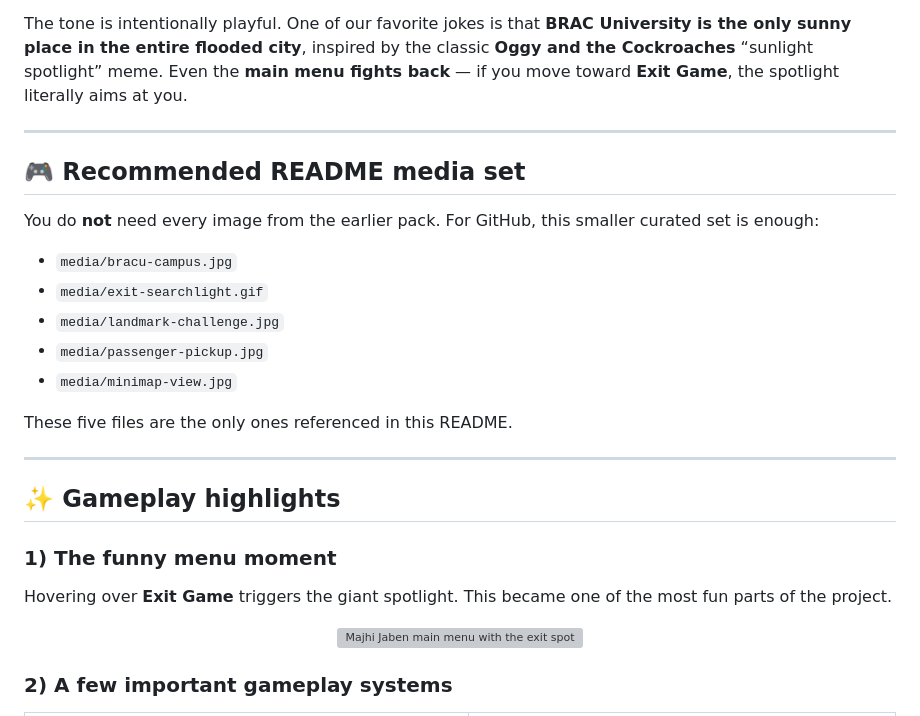
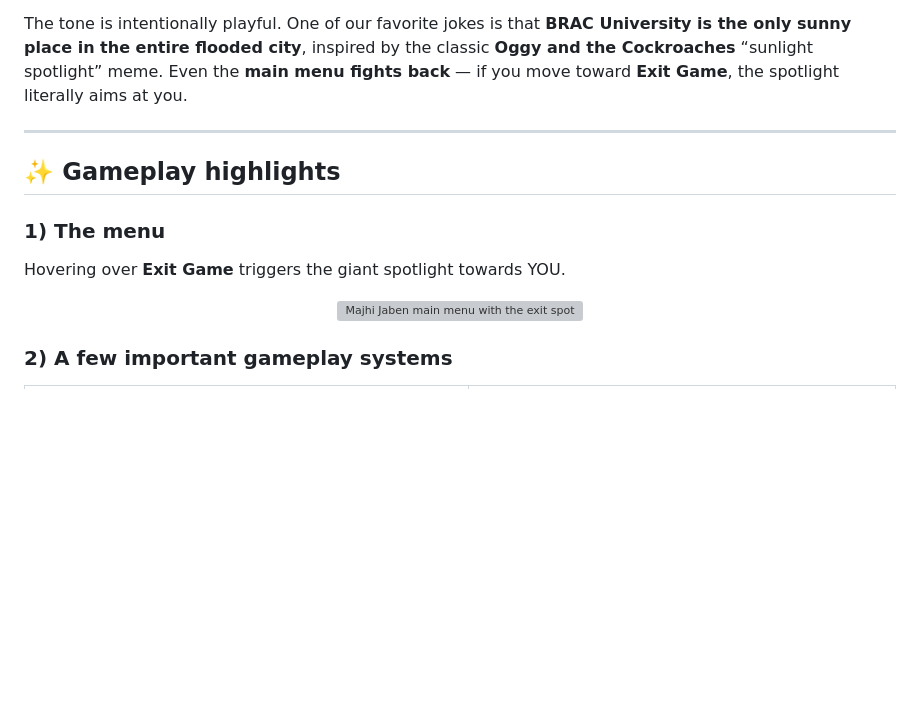
Before and after one commit to TheAdittyaKumar/CSE423-Computer-Graphics-Journey, a Markdown page: README.md, the part around the change. GitHub-like rendering; blank space fills up the shorter version; grey boxes are pictures that could not be loaded.

```diff
--- a/README.md
+++ b/README.md
@@ -25,24 +25,10 @@ The tone is intentionally playful. One of our favorite jokes is that **BRAC Univ
 
 ---
 
-## 🎮 Recommended README media set
-
-You do **not** need every image from the earlier pack. For GitHub, this smaller curated set is enough:
-
-- `media/bracu-campus.jpg`
-- `media/exit-searchlight.gif`
-- `media/landmark-challenge.jpg`
-- `media/passenger-pickup.jpg`
-- `media/minimap-view.jpg`
-
-These five files are the only ones referenced in this README.
-
----
-
 ## ✨ Gameplay highlights
 
-### 1) The funny menu moment
-Hovering over **Exit Game** triggers the giant spotlight. This became one of the most fun parts of the project.
+### 1) The menu
+Hovering over **Exit Game** triggers the giant spotlight towards YOU.
 
 <p align="center">
   <img src="media/exit-searchlight.gif" alt="Majhi Jaben main menu with the exit spotlight aiming at the player" width="860" />
```
